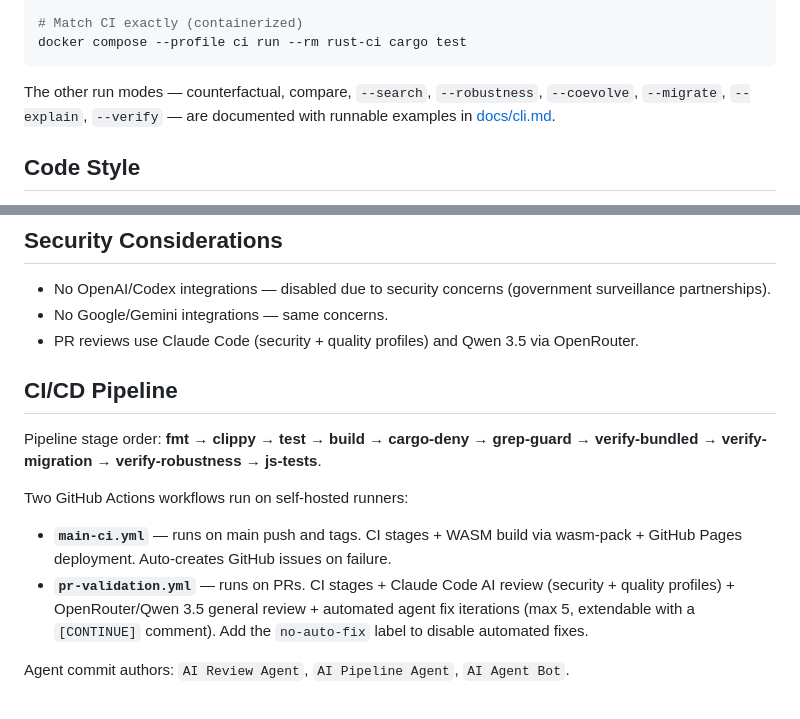
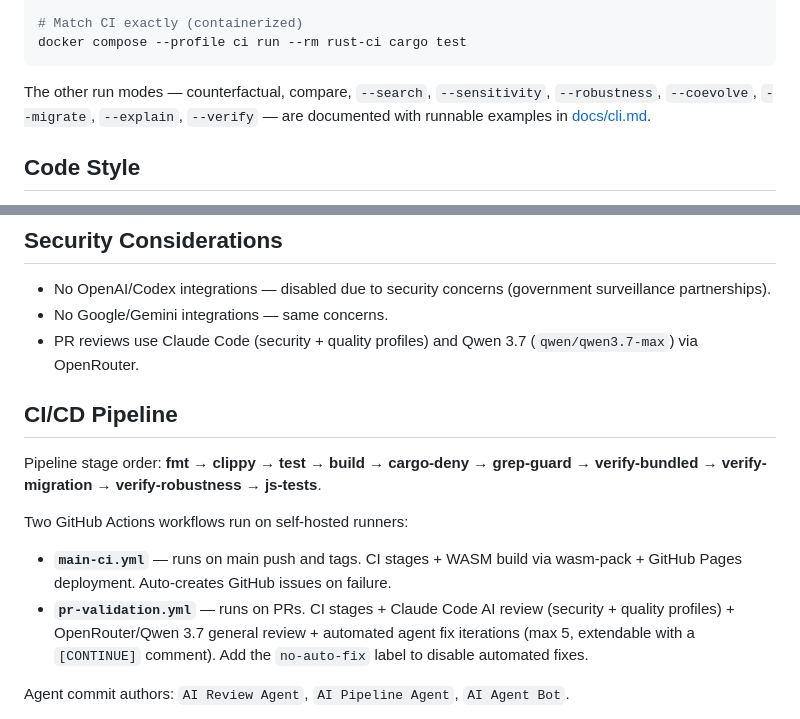
Before and after one commit to AndrewAltimit/faultline, a Markdown page: AGENTS.md, 2 parts joined by grey strips. Rendered like a GitHub page.

Commit message:
fix: address AI review feedback (iteration 1)
Automated fix by Claude in response to AI review feedback.

Iteration: 1/5

Co-Authored-By: AI Review Agent <noreply@anthropic.com>

````diff
--- a/AGENTS.md
+++ b/AGENTS.md
@@ -67,9 +67,9 @@ node --test tests/integration/*.test.mjs
 docker compose --profile ci run --rm rust-ci cargo test
 ```
 
-The other run modes — counterfactual, compare, `--search`, `--robustness`,
-`--coevolve`, `--migrate`, `--explain`, `--verify` — are documented with
-runnable examples in [docs/cli.md](docs/cli.md).
+The other run modes — counterfactual, compare, `--search`, `--sensitivity`,
+`--robustness`, `--coevolve`, `--migrate`, `--explain`, `--verify` — are
+documented with runnable examples in [docs/cli.md](docs/cli.md).
 
 ## Code Style
 
@@ -149,8 +149,8 @@ writing or reviewing scenarios:
 - No OpenAI/Codex integrations — disabled due to security concerns (government
   surveillance partnerships).
 - No Google/Gemini integrations — same concerns.
-- PR reviews use Claude Code (security + quality profiles) and Qwen 3.5 via
-  OpenRouter.
+- PR reviews use Claude Code (security + quality profiles) and Qwen 3.7
+  (`qwen/qwen3.7-max`) via OpenRouter.
 
 ## CI/CD Pipeline
 
@@ -162,7 +162,7 @@ Two GitHub Actions workflows run on self-hosted runners:
 - **`main-ci.yml`** — runs on main push and tags. CI stages + WASM build via
   wasm-pack + GitHub Pages deployment. Auto-creates GitHub issues on failure.
 - **`pr-validation.yml`** — runs on PRs. CI stages + Claude Code AI review
-  (security + quality profiles) + OpenRouter/Qwen 3.5 general review +
+  (security + quality profiles) + OpenRouter/Qwen 3.7 general review +
   automated agent fix iterations (max 5, extendable with a `[CONTINUE]`
   comment). Add the `no-auto-fix` label to disable automated fixes.
 
````
Also changed, not shown: docs/testing-and-ci.md (+1 -1 lines).
